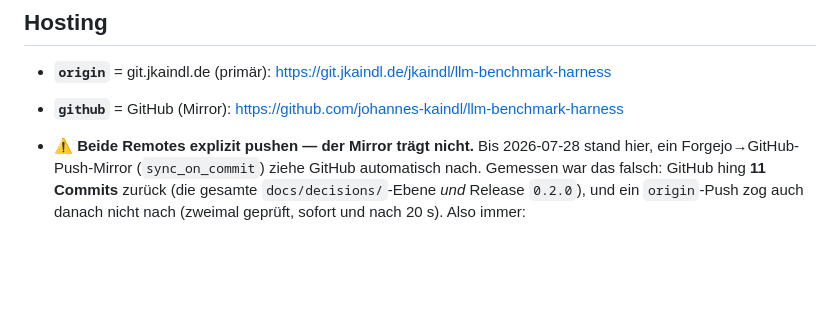
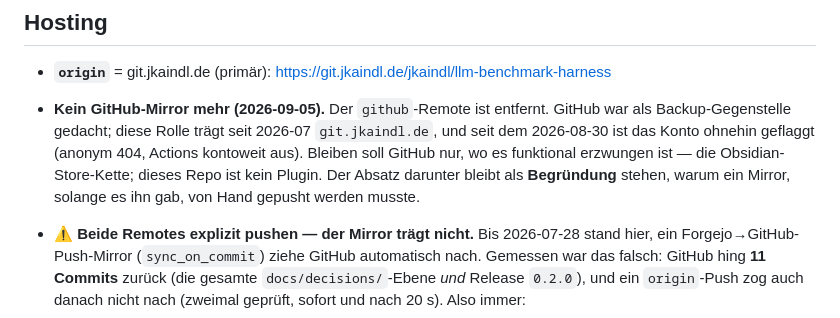
Before and after one commit to johannes-kaindl/llm-benchmark-harness, a Markdown page: AGENTS.md, the part around the change. GitHub-like rendering; blank space fills up the shorter version.

Commit message:
docs(hosting): GitHub-Mirror entfernt — Forge ist die einzige Gegenstelle
Entscheidung Johannes 2026-09-05: GitHub bleibt nur, wo es funktional
erzwungen ist (Obsidian-Store-Kette). Dieses Repo ist kein Plugin, der
`github`-Remote ist lokal geloest.

Hintergrund: GitHub war als Backup-Gegenstelle gedacht, diese Rolle traegt
seit 2026-07 git.jkaindl.de. Seit dem 2026-08-30 ist das Konto ausserdem
geflaggt — anonym 404, Actions kontoweit aus.

Co-Authored-By: Claude Opus 5 (1M context) <noreply@anthropic.com>
Claude-Session: https://claude.ai/code/session_012Pf6BkX7rZbT2rNjL9FP7e

```diff
--- a/AGENTS.md
+++ b/AGENTS.md
@@ -315,7 +315,12 @@ CORE-META-14-Platzhalter für den Obsidian-Vault des Maintainers).
 ## Hosting
 
 - **`origin`** = git.jkaindl.de (primär): <https://git.jkaindl.de/jkaindl/llm-benchmark-harness>
-- **`github`** = GitHub (Mirror): <https://github.com/johannes-kaindl/llm-benchmark-harness>
+- **Kein GitHub-Mirror mehr (2026-09-05).** Der `github`-Remote ist entfernt. GitHub war als
+  Backup-Gegenstelle gedacht; diese Rolle trägt seit 2026-07 `git.jkaindl.de`, und seit dem
+  2026-08-30 ist das Konto ohnehin geflaggt (anonym 404, Actions kontoweit aus). Bleiben soll
+  GitHub nur, wo es funktional erzwungen ist — die Obsidian-Store-Kette; dieses Repo ist kein
+  Plugin. Der Absatz darunter bleibt als **Begründung** stehen, warum ein Mirror, solange es
+  ihn gab, von Hand gepusht werden musste.
 - ⚠️ **Beide Remotes explizit pushen — der Mirror trägt nicht.** Bis 2026-07-28 stand hier, ein
   Forgejo→GitHub-Push-Mirror (`sync_on_commit`) ziehe GitHub automatisch nach. Gemessen war das
   falsch: GitHub hing **11 Commits** zurück (die gesamte `docs/decisions/`-Ebene *und* Release
```
